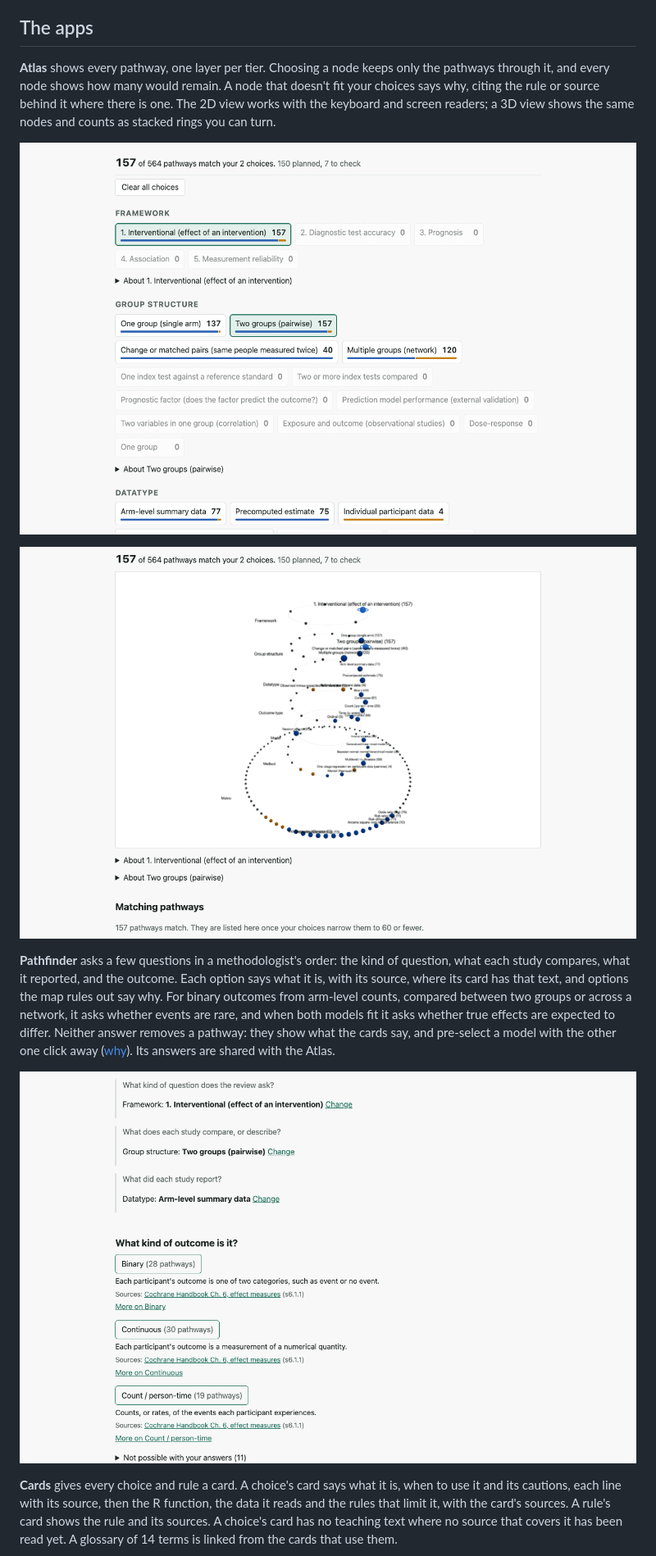
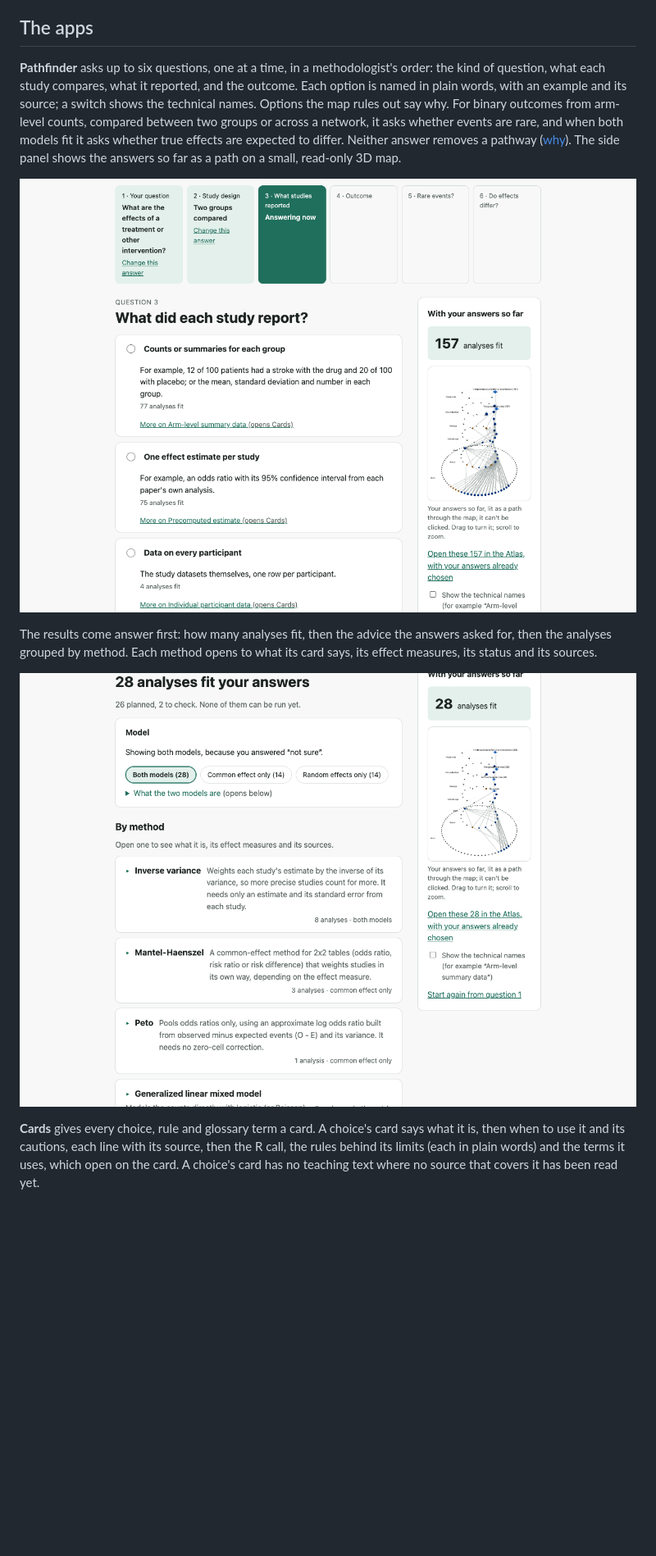
Before and after one commit to fyralex/meta-analysis-atlas, a Markdown page: README.md, the part around one of its changes. Shown at 82% size. GitHub-like rendering; pictures changed too: docs/screenshots/atlas-2d.png (deleted), docs/screenshots/atlas-3d.png, docs/screenshots/pathfinder.png; blank space fills up the shorter version.

Commit message:
docs: release 0.1.1, the changelog, and the README and screenshots for the redesign
Co-Authored-By: Claude Opus 5.5 <noreply@anthropic.com>

```diff
--- a/README.md
+++ b/README.md
@@ -32,35 +32,28 @@ published worked example or the R package run on the same data
 
 ## The apps
 
-**Atlas** shows every pathway, one layer per tier. Choosing a node keeps only
-the pathways through it, and every node shows how many would remain. A node
-that doesn't fit your choices says why, citing the rule or source behind it
-where there is one. The 2D
-view works with the keyboard and screen readers; a 3D view shows the same
-nodes and counts as stacked rings you can turn.
+**Pathfinder** asks up to six questions, one at a time, in a methodologist's
+order: the kind of question, what each study compares, what it reported, and
+the outcome. Each option is named in plain words, with an example and its
+source; a switch shows the technical names. Options the map rules out say
+why. For binary outcomes from arm-level counts, compared between two groups or
+across a network, it asks whether events are rare, and when both models fit
+it asks whether true effects are expected to differ. Neither answer removes a
+pathway ([why](docs/decisions/0005-pathfinder-advisory-questions.md)). The
+side panel shows the answers so far as a path on a small, read-only 3D map.
 
-![The Atlas in 2D, with the interventional framework and two-group studies chosen](docs/screenshots/atlas-2d.png)
+![Pathfinder after two answers, asking what each study reported](docs/screenshots/pathfinder.png)
 
-![The Atlas in 3D: the seven tiers as stacked rings](docs/screenshots/atlas-3d.png)
+The results come answer first: how many analyses fit, then the advice the
+answers asked for, then the analyses grouped by method. Each method opens to
+what its card says, its effect measures, its status and its sources.
 
-**Pathfinder** asks a few questions in a methodologist's order: the kind of
-question, what each study compares, what it reported, and the outcome. Each
-option says what it is, with its source, where its card has that text, and
-options the map rules out say why. For binary outcomes from arm-level counts,
-compared between two groups or across a network, it asks whether events are
-rare, and when both models
-fit it asks whether true effects are expected to differ. Neither answer
-removes a pathway: they show what the cards say, and pre-select a model with
-the other one click away ([why](docs/decisions/0005-pathfinder-advisory-questions.md)).
-Its answers are shared with the Atlas.
+![Pathfinder's results for a two-group binary outcome](docs/screenshots/results.png)
 
-![Pathfinder after three answers, asking about the outcome](docs/screenshots/pathfinder.png)
-
-**Cards** gives every choice and rule a card. A choice's card says what it
-is, when to use it and its cautions, each line with its source, then the R
-function, the data it reads and the rules that limit it, with the card's
-sources. A rule's card shows the rule and its sources. A choice's card has no
-teaching text where no source that covers it has been read yet. A glossary of
-14 terms is linked from the cards that use them.
+**Cards** gives every choice, rule and glossary term a card. A choice's card
+says what it is, then when to use it and its cautions, each line with its
+source, then the R call, the rules behind its limits (each in plain words) and
+the terms it uses, which open on the card. A choice's card has no teaching
+text where no source that covers it has been read yet.
 
 ![The card for Peto's method](docs/screenshots/cards.png)
```
Also changed, not shown: other parts of README.md (+12 -1 lines), CHANGELOG.md (+50 -0 lines), docs/screenshots/cards.png.
